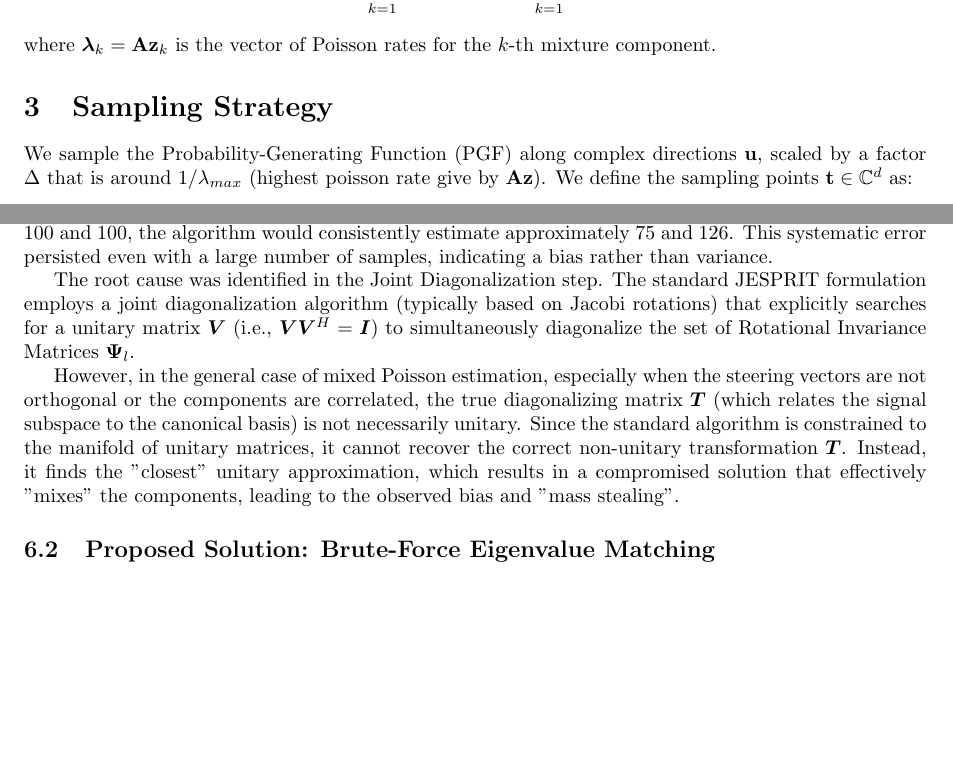
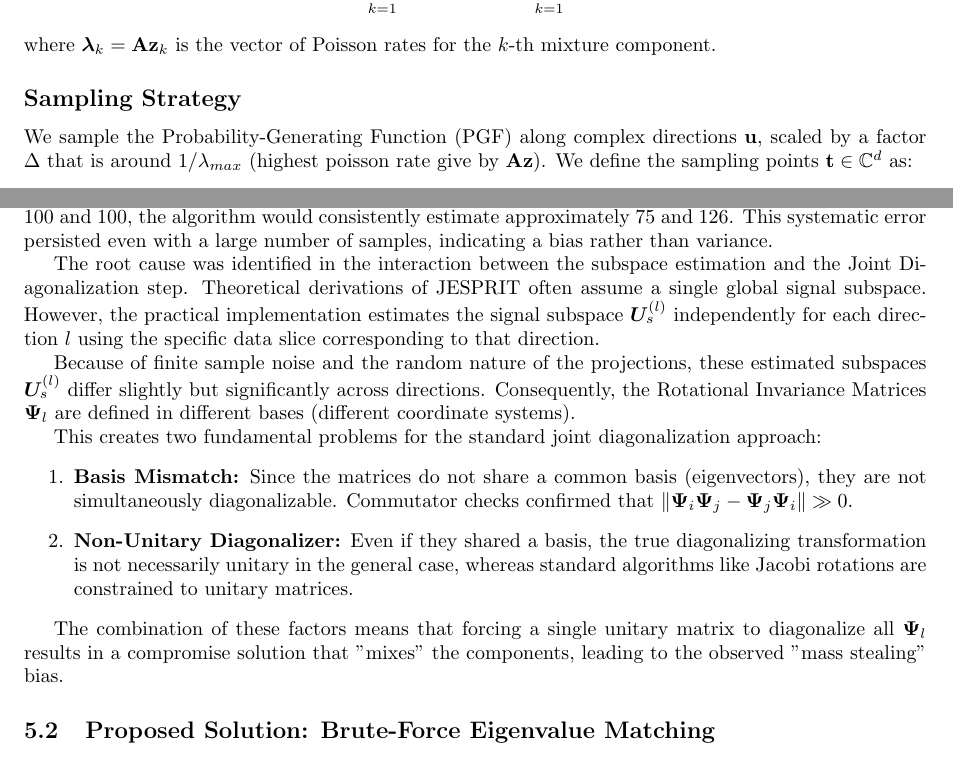
Before and after one commit to debem-cs/JESPRIT-Sketching, a LaTeX document (Sketching-Latex/main.tex, which reads Sketching-Latex/2-PGF.tex, Sketching-Latex/5-algorithm-improvements.tex): two parts of pages 4 and 11 of 11 before the commit and two parts of pages 4 and 11 of 12 after it, joined at a grey line, cut so that both start at the same text, the shorter picture padded with empty space. Compiled offline with pdfLaTeX.

Commit message:
updated latex section

```diff
--- a/Sketching-Latex/2-PGF.tex
+++ b/Sketching-Latex/2-PGF.tex
@@ -53,7 +53,7 @@ G_{\mathbf{X}}(\mathbf{t}) = \sum_{k=1}^{K}\pi_{k}e^{\langle \mathbf{A}\mathbf{z
 $$
 where $\boldsymbol{\lambda}_k = \mathbf{A}\mathbf{z}_k$ is the vector of Poisson rates for the $k$-th mixture component.
 
-\section{Sampling Strategy}
+\subsection*{Sampling Strategy}
 
 We sample the Probability-Generating Function (PGF) along complex directions $\mathbf{u}$, scaled by a factor $\Delta$ that is around $1/\lambda_{max}$ (highest poisson rate give by $\textbf{Az}$). We define the sampling points $\mathbf{t} \in \mathbb{C}^d$ as:
 
--- a/Sketching-Latex/5-algorithm-improvements.tex
+++ b/Sketching-Latex/5-algorithm-improvements.tex
@@ -3,9 +3,17 @@
 \subsection{Issue Identification: Component Mixing and Basis Mismatch}
 During the evaluation of the JESPRIT algorithm, a significant issue was observed where the estimated rates ($\bm{\lambda}$) exhibited "mass stealing" between components. For example, in a scenario with true rates of 100 and 100, the algorithm would consistently estimate approximately 75 and 126. This systematic error persisted even with a large number of samples, indicating a bias rather than variance.
 
-The root cause was identified in the Joint Diagonalization step. The standard JESPRIT formulation employs a joint diagonalization algorithm (typically based on Jacobi rotations) that explicitly searches for a unitary matrix $\bm{V}$ (i.e., $\bm{V}\bm{V}^H = \bm{I}$) to simultaneously diagonalize the set of Rotational Invariance Matrices $\bm{\Psi}_l$.
+The root cause was identified in the interaction between the subspace estimation and the Joint Diagonalization step. Theoretical derivations of JESPRIT often assume a single global signal subspace. However, the practical implementation estimates the signal subspace $\bm{U}_s^{(l)}$ independently for each direction $l$ using the specific data slice corresponding to that direction.
 
-However, in the general case of mixed Poisson estimation, especially when the steering vectors are not orthogonal or the components are correlated, the true diagonalizing matrix $\bm{T}$ (which relates the signal subspace to the canonical basis) is not necessarily unitary. Since the standard algorithm is constrained to the manifold of unitary matrices, it cannot recover the correct non-unitary transformation $\bm{T}$. Instead, it finds the "closest" unitary approximation, which results in a compromised solution that effectively "mixes" the components, leading to the observed bias and "mass stealing".
+Because of finite sample noise and the random nature of the projections, these estimated subspaces $\bm{U}_s^{(l)}$ differ slightly but significantly across directions. Consequently, the Rotational Invariance Matrices $\bm{\Psi}_l$ are defined in different bases (different coordinate systems).
+
+This creates two fundamental problems for the standard joint diagonalization approach:
+\begin{enumerate}
+    \item \textbf{Basis Mismatch:} Since the matrices do not share a common basis (eigenvectors), they are not simultaneously diagonalizable. Commutator checks confirmed that $\|\bm{\Psi}_i \bm{\Psi}_j - \bm{\Psi}_j \bm{\Psi}_i\| \gg 0$.
+    \item \textbf{Non-Unitary Diagonalizer:} Even if they shared a basis, the true diagonalizing transformation is not necessarily unitary in the general case, whereas standard algorithms like Jacobi rotations are constrained to unitary matrices.
+\end{enumerate}
+
+The combination of these factors means that forcing a single unitary matrix to diagonalize all $\bm{\Psi}_l$ results in a compromise solution that "mixes" the components, leading to the observed "mass stealing" bias.
 
 \subsection{Proposed Solution: Brute-Force Eigenvalue Matching}
 To resolve this, we replaced the joint diagonalization approach with a Brute-Force Eigenvalue Matching strategy. This method acknowledges that while the eigenvectors may differ across directions, the eigenvalues (which contain the frequency information) are intrinsic to the underlying components.
```
Also changed, not shown: Sketching-Latex/main.pdf.
